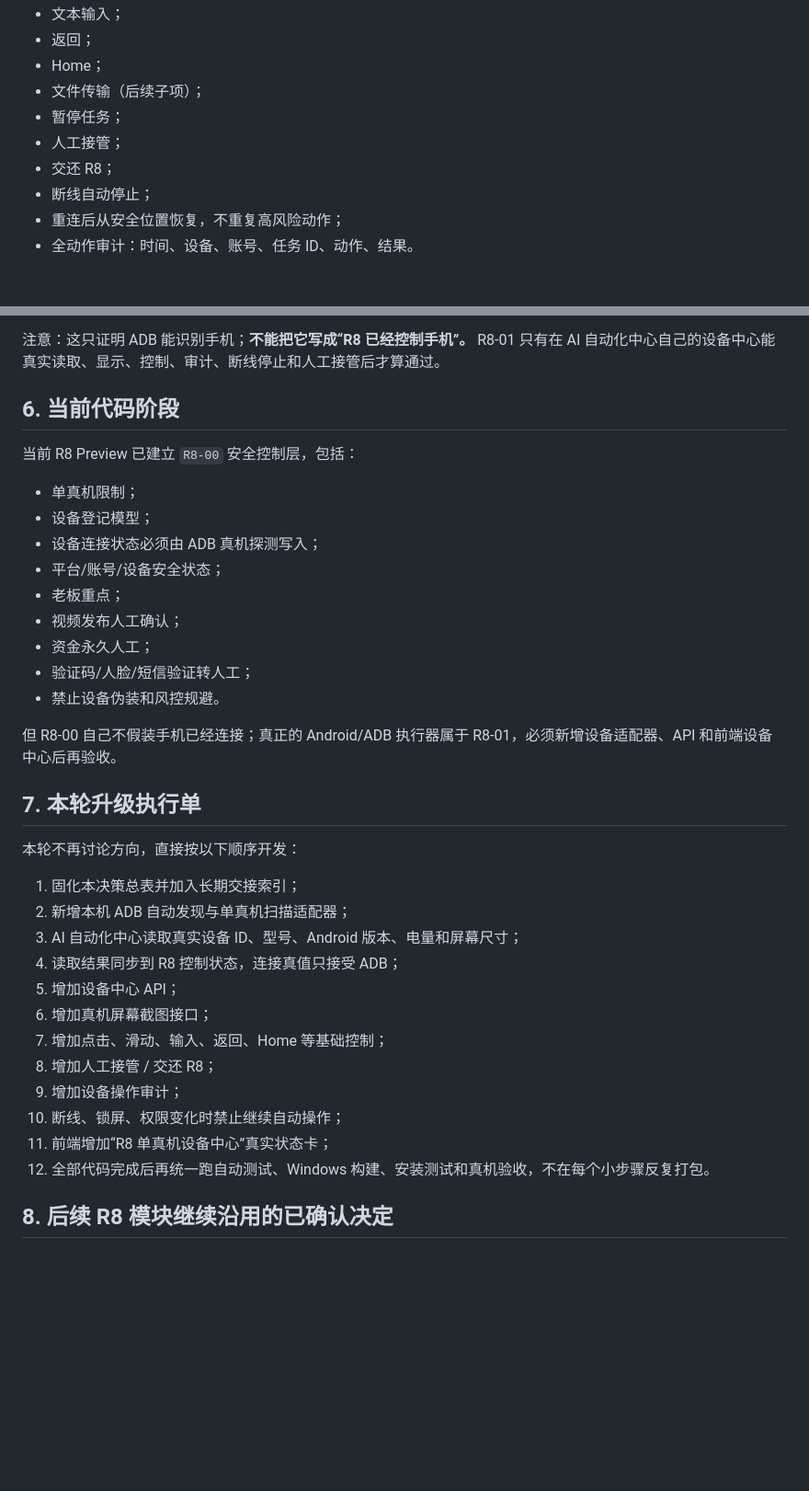
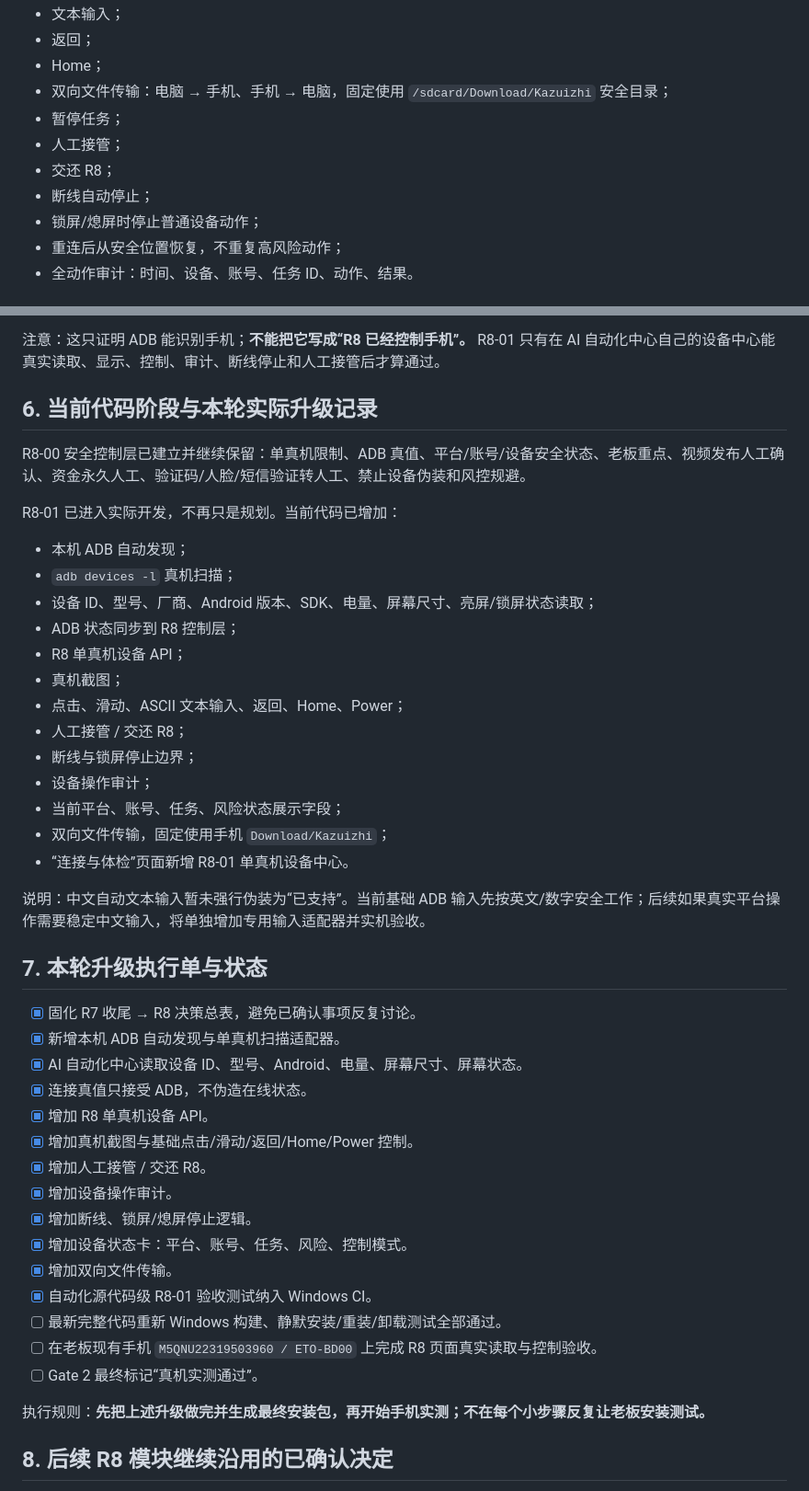
Before and after one commit to yangq6623-cmd/kazuizhi-ai-growth-center, a Markdown page: docs/R8_R7_TO_R8_DECISION_LEDGER_AND_DEVICE_PLAN_20260918.md, 2 parts joined by grey strips. Shown at 92% size. Rendered like a GitHub page; blank space fills up the shorter version.

Commit message:
Record completed R8-01 device work and final-test-only workflow

```diff
--- a/docs/R8_R7_TO_R8_DECISION_LEDGER_AND_DEVICE_PLAN_20260918.md
+++ b/docs/R8_R7_TO_R8_DECISION_LEDGER_AND_DEVICE_PLAN_20260918.md
@@ -70,11 +70,12 @@ R8 不再重复重做 R7，而是在冻结 R7 Final 的基础上增加“真实
 - 文本输入；
 - 返回；
 - Home；
-- 文件传输（后续子项）；
+- 双向文件传输：电脑 → 手机、手机 → 电脑，固定使用 `/sdcard/Download/Kazuizhi` 安全目录；
 - 暂停任务；
 - 人工接管；
 - 交还 R8；
 - 断线自动停止；
+- 锁屏/熄屏时停止普通设备动作；
 - 重连后从安全位置恢复，不重复高风险动作；
 - 全动作审计：时间、设备、账号、任务 ID、动作、结果。
 
@@ -93,38 +94,47 @@ R8 不再重复重做 R7，而是在冻结 R7 Final 的基础上增加“真实
 
 注意：这只证明 ADB 能识别手机；**不能把它写成“R8 已经控制手机”。** R8-01 只有在 AI 自动化中心自己的设备中心能真实读取、显示、控制、审计、断线停止和人工接管后才算通过。
 
-## 6. 当前代码阶段
+## 6. 当前代码阶段与本轮实际升级记录
 
-当前 R8 Preview 已建立 `R8-00` 安全控制层，包括：
+R8-00 安全控制层已建立并继续保留：单真机限制、ADB 真值、平台/账号/设备安全状态、老板重点、视频发布人工确认、资金永久人工、验证码/人脸/短信验证转人工、禁止设备伪装和风控规避。
 
-- 单真机限制；
-- 设备登记模型；
-- 设备连接状态必须由 ADB 真机探测写入；
-- 平台/账号/设备安全状态；
-- 老板重点；
-- 视频发布人工确认；
-- 资金永久人工；
-- 验证码/人脸/短信验证转人工；
-- 禁止设备伪装和风控规避。
+R8-01 已进入实际开发，不再只是规划。当前代码已增加：
 
-但 R8-00 自己不假装手机已经连接；真正的 Android/ADB 执行器属于 R8-01，必须新增设备适配器、API 和前端设备中心后再验收。
+- 本机 ADB 自动发现；
+- `adb devices -l` 真机扫描；
+- 设备 ID、型号、厂商、Android 版本、SDK、电量、屏幕尺寸、亮屏/锁屏状态读取；
+- ADB 状态同步到 R8 控制层；
+- R8 单真机设备 API；
+- 真机截图；
+- 点击、滑动、ASCII 文本输入、返回、Home、Power；
+- 人工接管 / 交还 R8；
+- 断线与锁屏停止边界；
+- 设备操作审计；
+- 当前平台、账号、任务、风险状态展示字段；
+- 双向文件传输，固定使用手机 `Download/Kazuizhi`；
+- “连接与体检”页面新增 R8-01 单真机设备中心。
 
-## 7. 本轮升级执行单
+说明：中文自动文本输入暂未强行伪装为“已支持”。当前基础 ADB 输入先按英文/数字安全工作；后续如果真实平台操作需要稳定中文输入，将单独增加专用输入适配器并实机验收。
 
-本轮不再讨论方向，直接按以下顺序开发：
+## 7. 本轮升级执行单与状态
 
-1. 固化本决策总表并加入长期交接索引；
-2. 新增本机 ADB 自动发现与单真机扫描适配器；
-3. AI 自动化中心读取真实设备 ID、型号、Android 版本、电量和屏幕尺寸；
-4. 读取结果同步到 R8 控制状态，连接真值只接受 ADB；
-5. 增加设备中心 API；
-6. 增加真机屏幕截图接口；
-7. 增加点击、滑动、输入、返回、Home 等基础控制；
-8. 增加人工接管 / 交还 R8；
-9. 增加设备操作审计；
-10. 断线、锁屏、权限变化时禁止继续自动操作；
-11. 前端增加“R8 单真机设备中心”真实状态卡；
-12. 全部代码完成后再统一跑自动测试、Windows 构建、安装测试和真机验收，不在每个小步骤反复打包。
+- [x] 固化 R7 收尾 → R8 决策总表，避免已确认事项反复讨论。
+- [x] 新增本机 ADB 自动发现与单真机扫描适配器。
+- [x] AI 自动化中心读取设备 ID、型号、Android、电量、屏幕尺寸、屏幕状态。
+- [x] 连接真值只接受 ADB，不伪造在线状态。
+- [x] 增加 R8 单真机设备 API。
+- [x] 增加真机截图与基础点击/滑动/返回/Home/Power 控制。
+- [x] 增加人工接管 / 交还 R8。
+- [x] 增加设备操作审计。
+- [x] 增加断线、锁屏/熄屏停止逻辑。
+- [x] 增加设备状态卡：平台、账号、任务、风险、控制模式。
+- [x] 增加双向文件传输。
+- [x] 自动化源代码级 R8-01 验收测试纳入 Windows CI。
+- [ ] 最新完整代码重新 Windows 构建、静默安装/重装/卸载测试全部通过。
+- [ ] 在老板现有手机 `M5QNU22319503960 / ETO-BD00` 上完成 R8 页面真实读取与控制验收。
+- [ ] Gate 2 最终标记“真机实测通过”。
+
+执行规则：**先把上述升级做完并生成最终安装包，再开始手机实测；不在每个小步骤反复让老板安装测试。**
 
 ## 8. 后续 R8 模块继续沿用的已确认决定
 
```
